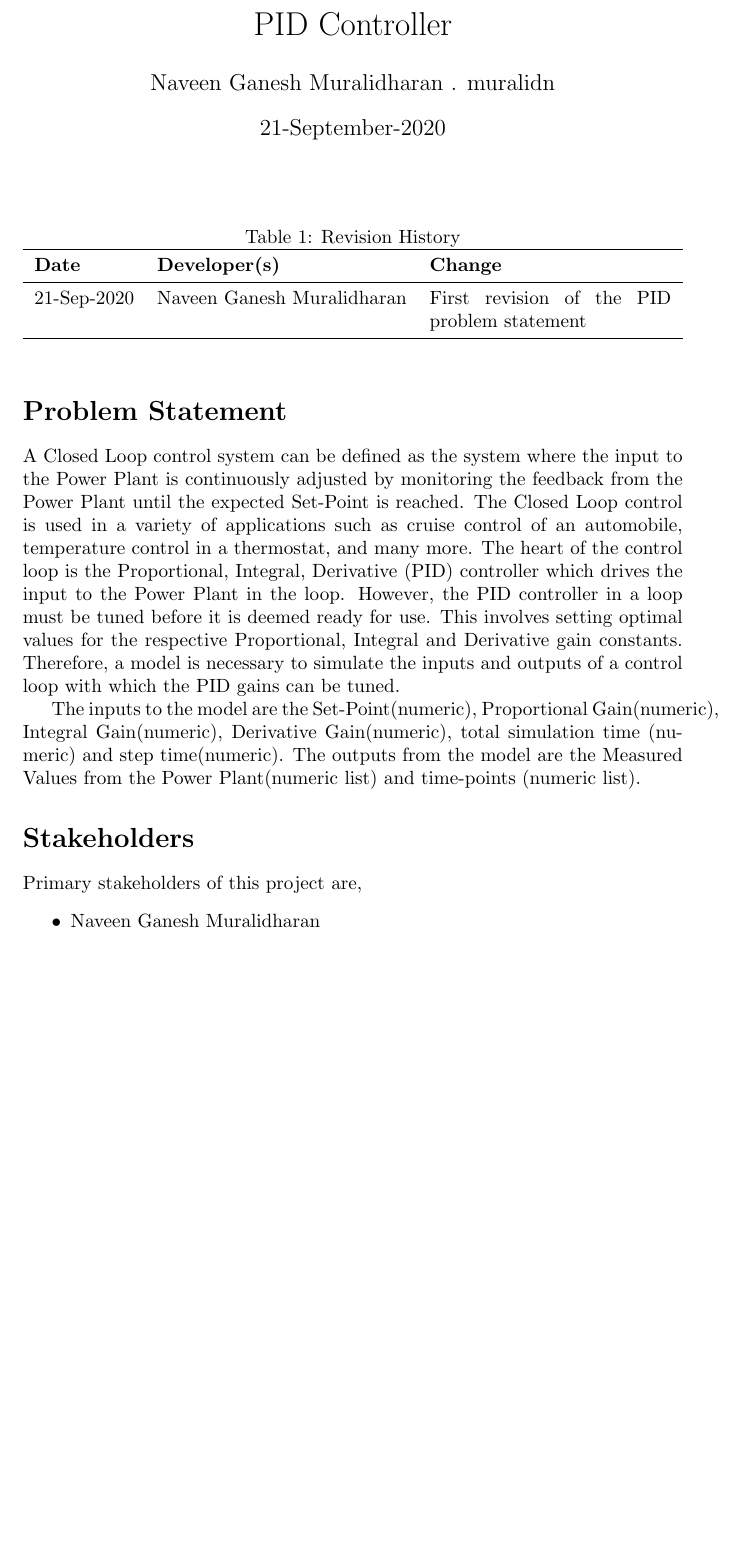
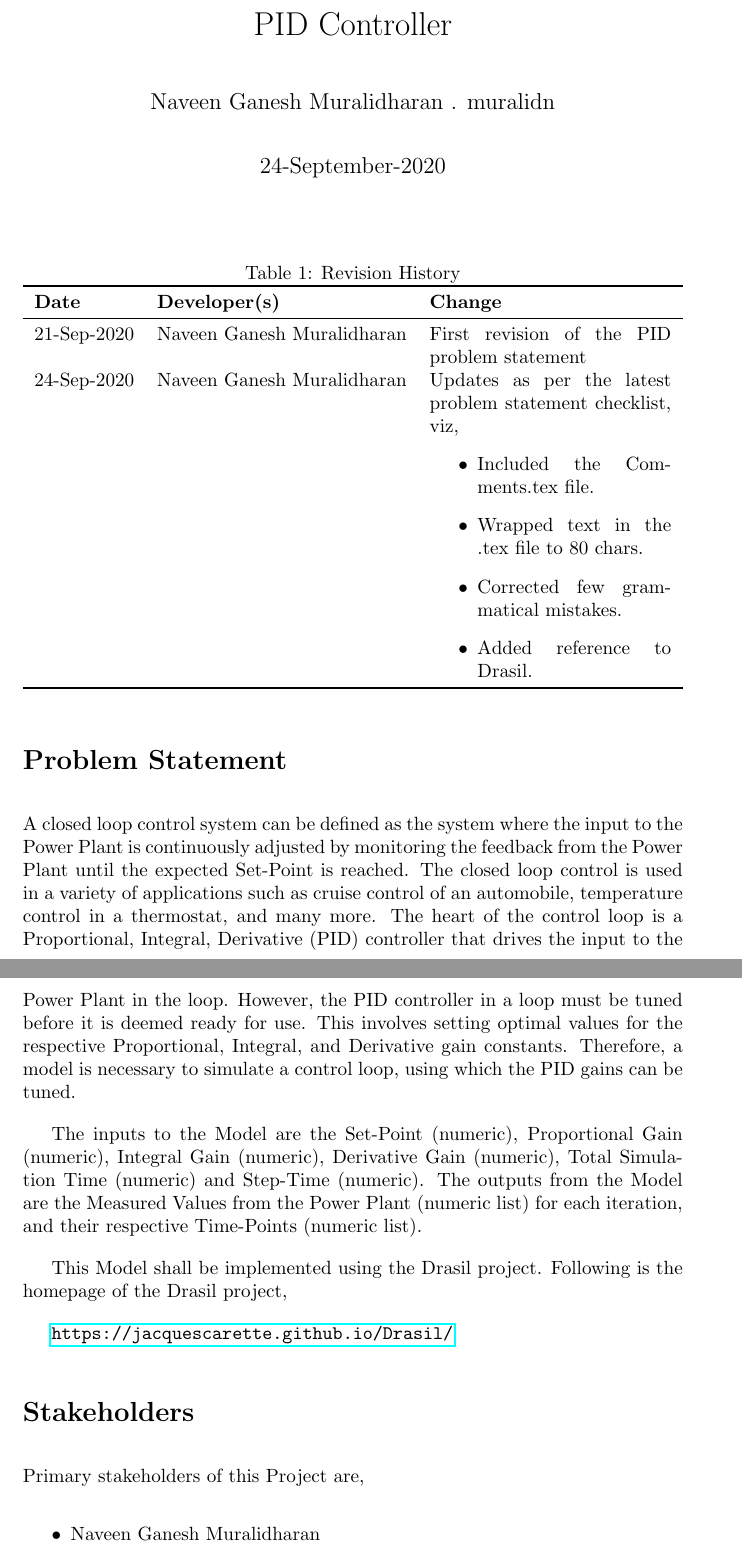
Before and after one commit to muralidn/CAS741-Fall20, a LaTeX document (docs/ProblemStatement/PID_Controller.tex): part of page 1 of 2 before the commit and two parts of pages 1 and 2 of 2 after it, the two joined at a grey line, cut so that both start at the same text, the shorter picture padded with empty space. Compiled offline with pdfLaTeX.

Commit message:
Issue #1: Updated the documents as per the latest Problem Statement checklist

```diff
--- a/docs/ProblemStatement/PID_Controller.tex
+++ b/docs/ProblemStatement/PID_Controller.tex
@@ -2,12 +2,17 @@
 
 \usepackage{tabularx}
 \usepackage{booktabs}
+\usepackage{hyperref}
+
+\setlength{\parskip}{1em}
 
 \title{CAS 741: Problem Statement - \\PID Controller}
 
 \author{Naveen Ganesh Muralidharan . muralidn}
 
-\date{21-September-2020}
+\date{24-September-2020}
+
+\input{../Comments}
 
 \begin{document}
 
@@ -19,28 +24,47 @@
 \toprule
 \textbf{Date} & \textbf{Developer(s)} & \textbf{Change}\\
 \midrule
-21-Sep-2020 & Naveen Ganesh Muralidharan & First revision of the PID problem statement\\
+21-Sep-2020 & Naveen Ganesh Muralidharan & First revision of the PID problem
+statement\\
+24-Sep-2020 & Naveen Ganesh Muralidharan & Updates as per the latest problem
+statement checklist, viz,
+\begin{itemize}
+\item Included the Comments.tex file.
+\item Wrapped text in the .tex file to 80 chars.
+\item Corrected few grammatical mistakes.
+\item Added reference to Drasil.
+\end{itemize}\\
 \bottomrule
 \end{tabularx}
 \end{table}
 
 \section*{Problem Statement}
 
-A Closed Loop control system can be defined as the system where the input to the Power Plant is continuously
-adjusted by monitoring the feedback from the Power Plant until the expected Set-Point is reached. The
-Closed Loop control is used in a variety of applications such as cruise control of an automobile, temperature
-control in a thermostat, and many more. The heart of the control loop is the Proportional, Integral, Derivative
-(PID) controller which drives the input to the Power Plant in the loop. However, the PID controller in a loop must
-be tuned before it is deemed ready for use. This involves setting optimal values for the respective Proportional,
-Integral and Derivative gain constants. Therefore, a model is necessary to simulate the inputs and outputs of a
-control loop with which the PID gains can be tuned.
+A closed loop control system can be defined as the system where the input to the
+Power Plant is continuously adjusted by monitoring the feedback from the Power
+Plant until the expected Set-Point is reached. The closed loop control is used
+in a variety of applications such as cruise control of an automobile,
+temperature control in a thermostat, and many more. The heart of the control
+loop is a  Proportional, Integral, Derivative (PID) controller that drives the
+input to the Power Plant in the loop. However, the PID controller in a loop must
+be tuned before it is deemed ready for use. This involves setting optimal values
+for the respective Proportional, Integral, and Derivative gain constants.
+Therefore, a model is necessary to simulate  a control loop, using which the
+PID gains can be tuned.
 
-The inputs to the model are the Set-Point(numeric),  Proportional Gain(numeric), Integral Gain(numeric), Derivative
-Gain(numeric), total simulation time (numeric) and step time(numeric). The outputs from the model are the Measured Values
-from the Power Plant(numeric list) and time-points (numeric list).
+The inputs to the Model are the Set-Point (numeric), Proportional Gain
+(numeric), Integral Gain (numeric), Derivative Gain (numeric), Total
+Simulation Time (numeric) and Step-Time (numeric). The outputs from the Model
+are the Measured Values from the Power Plant (numeric list) for each iteration,
+and their respective Time-Points (numeric list).
+
+This Model shall be implemented using the Drasil project. Following is the
+homepage of the Drasil project,
+
+\url{https://jacquescarette.github.io/Drasil/}
 
 \section*{Stakeholders}
-Primary stakeholders of this project are,
+Primary stakeholders of this Project are,
 \begin{itemize}
 \item Naveen Ganesh Muralidharan
 \item Dr. Spencer Smith
@@ -50,7 +74,7 @@ Primary stakeholders of this project are,
 \end{itemize}
 
 \section*{Software Environment}
-The software application in this project is designed to execute on Ubuntu 18.04 and Derivatives, Windows 10 and, macOS 10.13 and greater.
-
+The software application in this project is designed to execute on Ubuntu 18.04
+and Derivatives, Windows 10 and, macOS 10.13 and greater.
 
 \end{document}
```
Also changed, not shown: docs/ProblemStatement/PID_Controller.pdf, docs/ProblemStatement/PID_Controller.tex (2 more changed lines).
